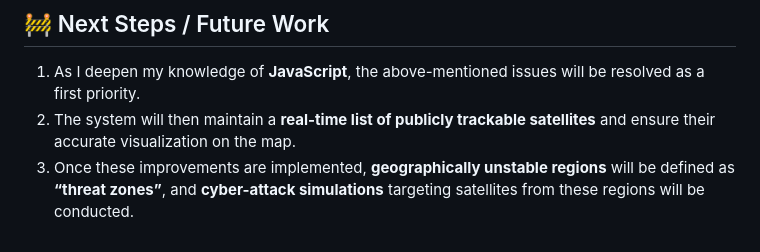
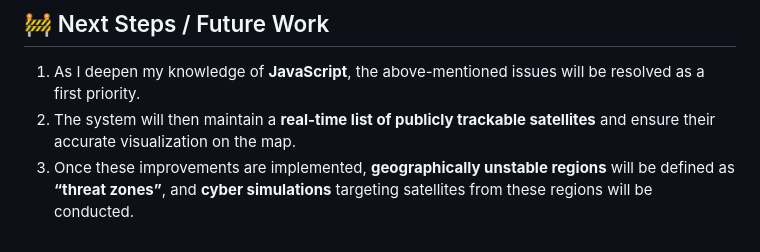
Before and after one commit to igulernavy/Satellite-Track-App, a Markdown page: README.md, the part around the change. Rendered like a GitHub page.

Commit message:
Simplify description

```diff
--- a/README.md
+++ b/README.md
@@ -81,4 +81,4 @@ async function fetchSatData(noradId) {
 
 1. As I deepen my knowledge of **JavaScript**, the above-mentioned issues will be resolved as a first priority.
 2. The system will then maintain a **real-time list of publicly trackable satellites** and ensure their accurate visualization on the map.
-3. Once these improvements are implemented, **geographically unstable regions** will be defined as **“threat zones”**, and **cyber-attack simulations** targeting satellites from these regions will be conducted.
+3. Once these improvements are implemented, **geographically unstable regions** will be defined as **“threat zones”**, and **cyber simulations** targeting satellites from these regions will be conducted.
```
